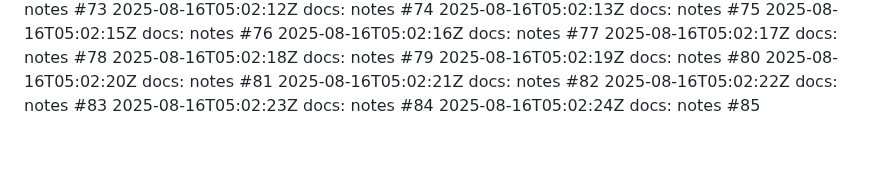
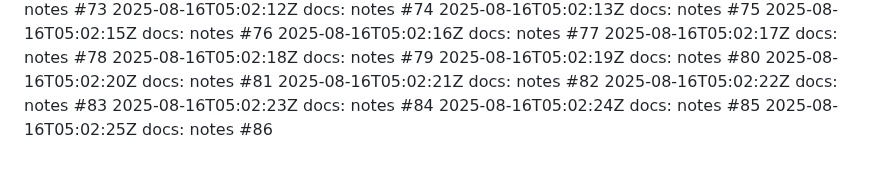
Before and after one commit to thongsao2020/blog-me, a Markdown page: NOTES.md, the part around the change. Drawn GitHub-style.

Commit message:
docs: notes (86/100)

```diff
--- a/NOTES.md
+++ b/NOTES.md
@@ -84,3 +84,4 @@
 2025-08-16T05:02:22Z docs: notes #83
 2025-08-16T05:02:23Z docs: notes #84
 2025-08-16T05:02:24Z docs: notes #85
+2025-08-16T05:02:25Z docs: notes #86
```
